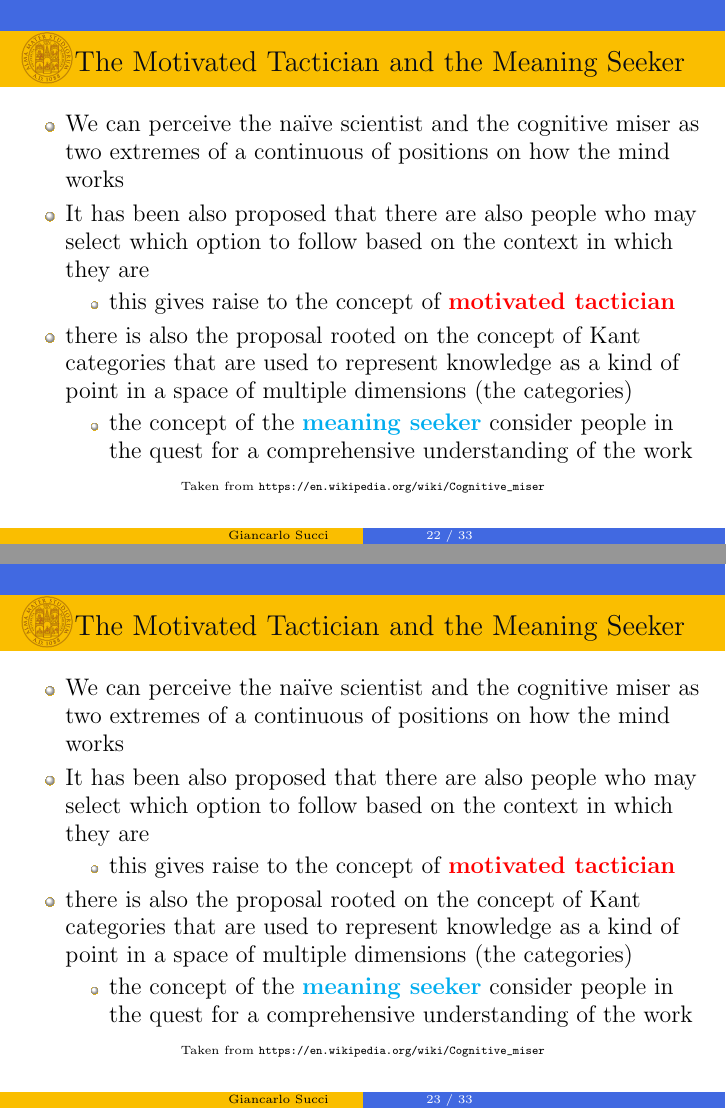
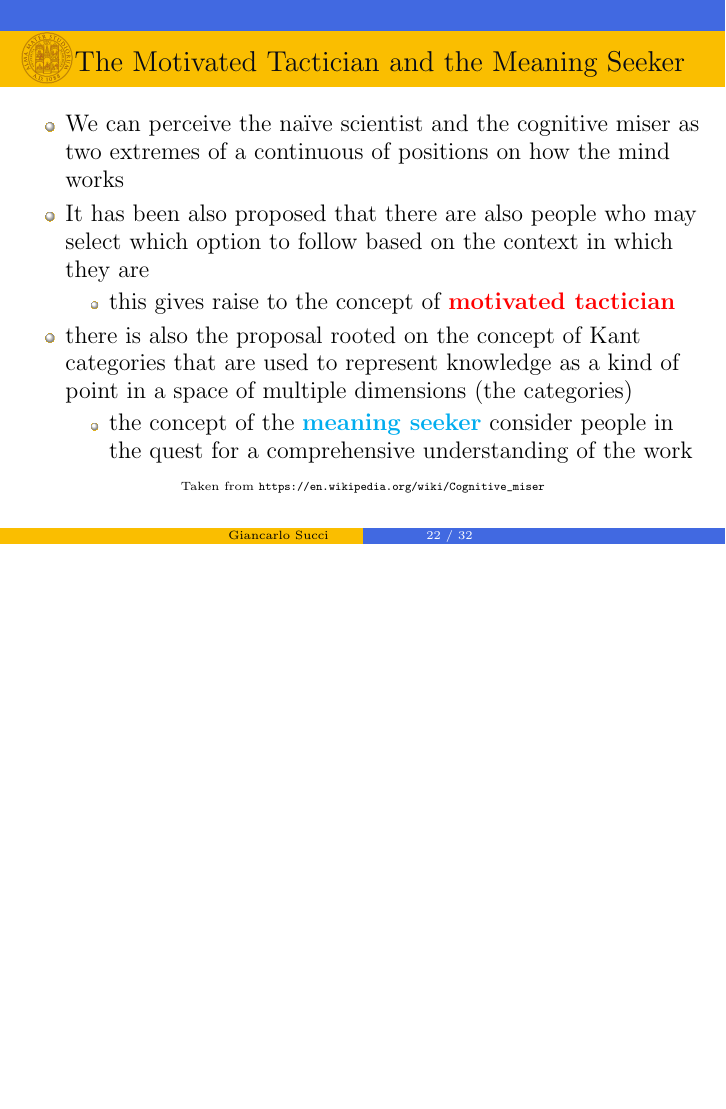
Before and after one commit to GiancarloSucci/UniBo.AIBCCSS.P2023, LaTeX slides (P2023.AIBCCSS.L05.CognitiveModelsInSoftwareDevelopment.ImpulsiveReactive.tex): pages 22 and 23 of 33 before the commit and page 22 of 32 after it, the two joined at a grey line, the shorter picture padded with empty space. Compiled offline with pdfLaTeX.

Commit message:
Correction on Lecture 5

```diff
--- a/P2023.AIBCCSS.L05.CognitiveModelsInSoftwareDevelopment.ImpulsiveReactive.tex
+++ b/P2023.AIBCCSS.L05.CognitiveModelsInSoftwareDevelopment.ImpulsiveReactive.tex
@@ -556,25 +556,6 @@ Lezione 5: Cognitive Models in Software Development -- acquisition, retention, a
 \end{frame}
 
 \begin{frame}
-{\centerline{The Motivated Tactician and the Meaning Seeker}}
-\begin{itemize}
-    \item We can perceive the na\"{i}ve scientist and the cognitive miser as two extremes of a continuous of positions on how the mind works
-   \item It has been also proposed that there are also people who may select which option to follow based on the context in which they are
-   \begin{itemize}
-   \item this gives raise to the concept of \textcolor{red}{\bf motivated tactician}
-   \end{itemize}
-   \item there is also the proposal rooted on the concept of Kant categories that are used to represent knowledge as a kind of point in a space of multiple dimensions (the categories)
-   \begin{itemize}
-   \item the concept of the \textcolor{cyan}{\bf meaning seeker} consider people in the quest for a comprehensive understanding of the work
-\end{itemize}
-\end{itemize}
-\begin{center}
-    \tiny{Taken from \url{https://en.wikipedia.org/wiki/Cognitive_miser}}
-\end{center}
-
-\end{frame}
-
-\begin{frame}
 {\centerline{The Dual Process Theory (1/2)}}
 \begin{itemize}
     \item Sometimes information is processed and knowledge is created through two different and, sometimes, concurrent processes:
```
Also changed, not shown: P2023.AIBCCSS.L05.CognitiveModelsInSoftwareDevelopment.ImpulsiveReactive.pdf, 4 other files.
